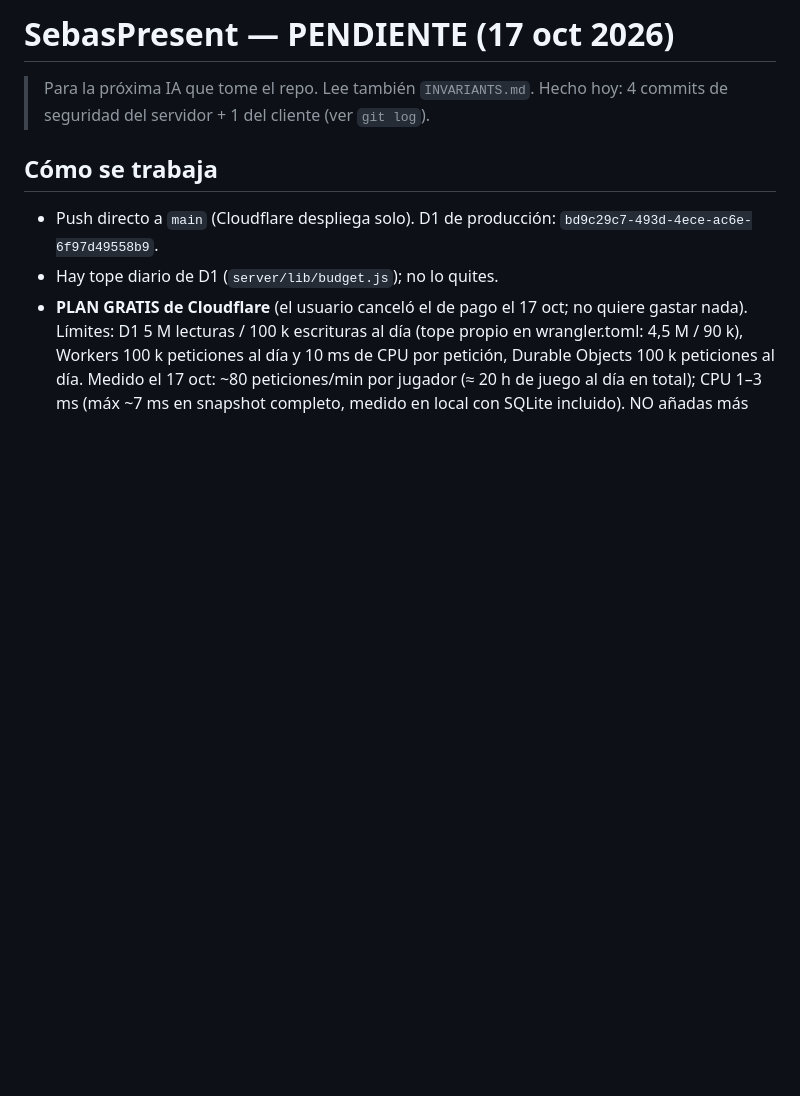
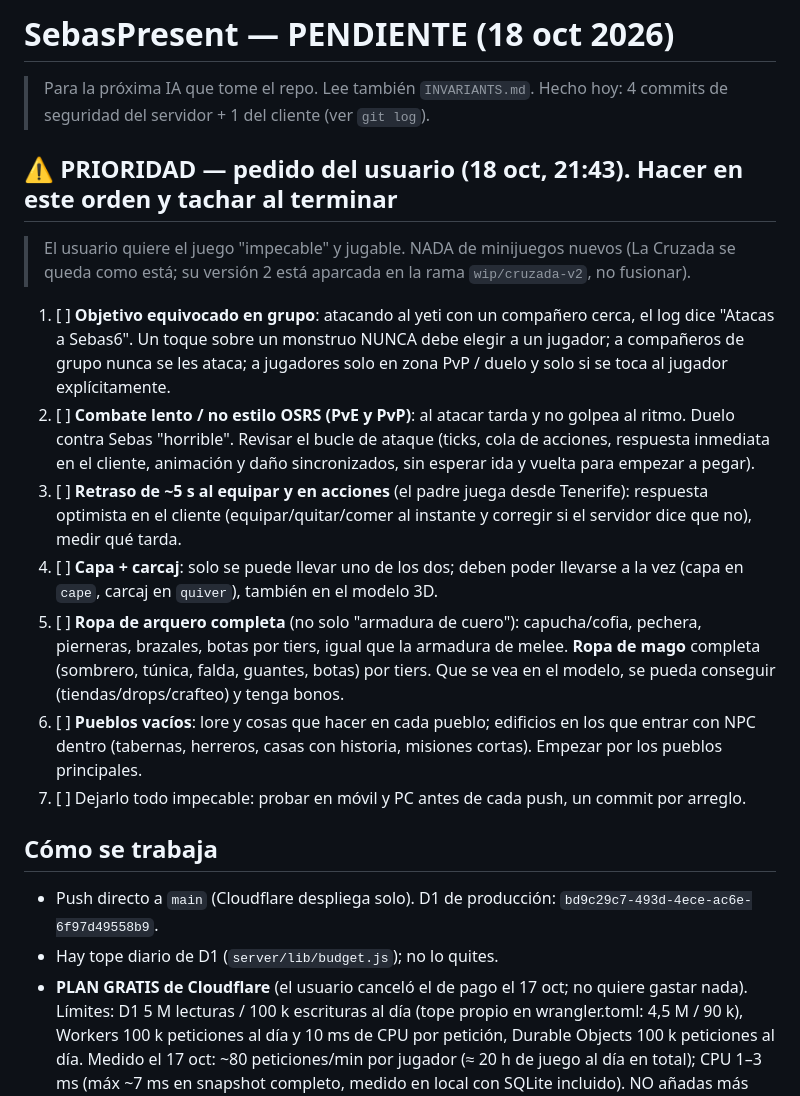
Before and after one commit to srmrpapitas/SebasPresent, a Markdown page: PENDIENTE.md, the part around the change. Drawn GitHub-style; blank space fills up the shorter version.

Commit message:
PENDIENTE: lista prioritaria del 18 oct (combate, equipar, capa+carcaj, ropa, pueblos)
Co-Authored-By: Claude Opus 5.5 <noreply@anthropic.com>
Claude-Session: https://claude.ai/code/session_01VSjyM4imLLUjKhcTasKvXi

```diff
--- a/PENDIENTE.md
+++ b/PENDIENTE.md
@@ -1,7 +1,27 @@
-# SebasPresent — PENDIENTE (17 oct 2026)
+# SebasPresent — PENDIENTE (18 oct 2026)
 
 > Para la próxima IA que tome el repo. Lee también `INVARIANTS.md`.
 > Hecho hoy: 4 commits de seguridad del servidor + 1 del cliente (ver `git log`).
+
+## ⚠️ PRIORIDAD — pedido del usuario (18 oct, 21:43). Hacer en este orden y tachar al terminar
+> El usuario quiere el juego "impecable" y jugable. NADA de minijuegos nuevos (La Cruzada se queda como está;
+> su versión 2 está aparcada en la rama `wip/cruzada-v2`, no fusionar).
+1. [ ] **Objetivo equivocado en grupo**: atacando al yeti con un compañero cerca, el log dice "Atacas a Sebas6".
+       Un toque sobre un monstruo NUNCA debe elegir a un jugador; a compañeros de grupo nunca se les ataca;
+       a jugadores solo en zona PvP / duelo y solo si se toca al jugador explícitamente.
+2. [ ] **Combate lento / no estilo OSRS (PvE y PvP)**: al atacar tarda y no golpea al ritmo. Duelo contra Sebas
+       "horrible". Revisar el bucle de ataque (ticks, cola de acciones, respuesta inmediata en el cliente,
+       animación y daño sincronizados, sin esperar ida y vuelta para empezar a pegar).
+3. [ ] **Retraso de ~5 s al equipar y en acciones** (el padre juega desde Tenerife): respuesta optimista en el
+       cliente (equipar/quitar/comer al instante y corregir si el servidor dice que no), medir qué tarda.
+4. [ ] **Capa + carcaj**: solo se puede llevar uno de los dos; deben poder llevarse a la vez (capa en `cape`,
+       carcaj en `quiver`), también en el modelo 3D.
+5. [ ] **Ropa de arquero completa** (no solo "armadura de cuero"): capucha/cofia, pechera, pierneras, brazales,
+       botas por tiers, igual que la armadura de melee. **Ropa de mago** completa (sombrero, túnica, falda,
+       guantes, botas) por tiers. Que se vea en el modelo, se pueda conseguir (tiendas/drops/crafteo) y tenga bonos.
+6. [ ] **Pueblos vacíos**: lore y cosas que hacer en cada pueblo; edificios en los que entrar con NPC dentro
+       (tabernas, herreros, casas con historia, misiones cortas). Empezar por los pueblos principales.
+7. [ ] Dejarlo todo impecable: probar en móvil y PC antes de cada push, un commit por arreglo.
 
 ## Cómo se trabaja
 - Push directo a `main` (Cloudflare despliega solo). D1 de producción: `bd9c29c7-493d-4ece-ac6e-6f97d49558b9`.
```
